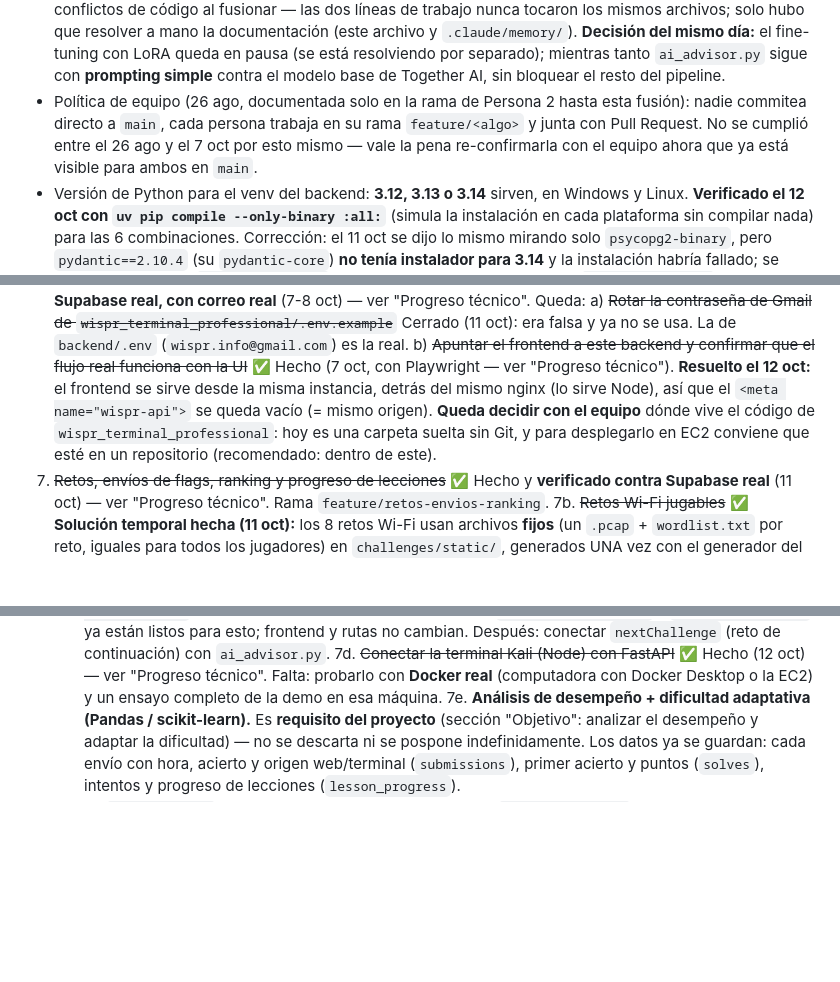
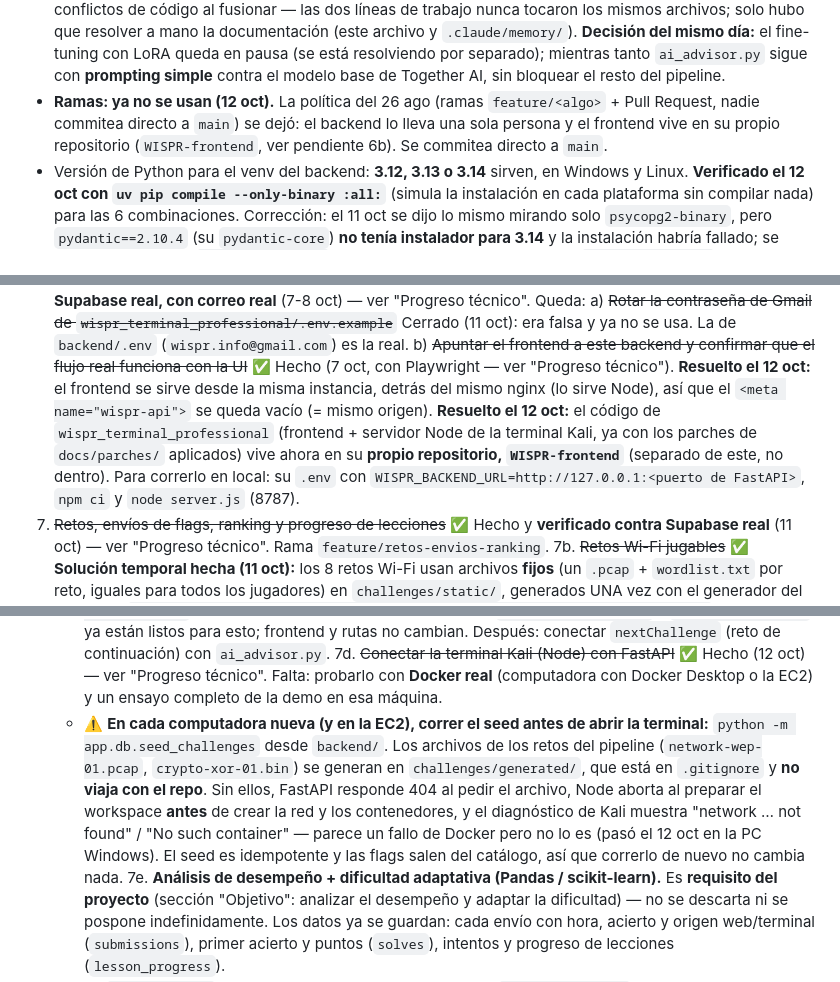
Before and after one commit to expotecWISPR/WISPR, a Markdown page: CLAUDE.md, 3 parts joined by grey strips. Drawn GitHub-style; blank space fills up the shorter version.

Commit message:
docs: sin ramas, frontend en repo WISPR-frontend y seed obligatorio (12 oct)
- Se deja la política de ramas feature/ + PR: se commitea directo a main.
- Pendiente 6b resuelto: el frontend + Node de la terminal vive en su
  propio repo, WISPR-frontend.
- Pendiente 7d: en cada máquina nueva correr seed_challenges antes de
  abrir la terminal (challenges/generated/ no viaja con el repo; sin esos
  archivos Node aborta antes de crear los contenedores).

Co-Authored-By: Claude Opus 5.5 <noreply@anthropic.com>

```diff
--- a/CLAUDE.md
+++ b/CLAUDE.md
@@ -292,10 +292,10 @@ desde cualquier dispositivo, ya que este archivo viaja con el repositorio Git.
   (este archivo y `.claude/memory/`). **Decisión del mismo día:** el fine-tuning con LoRA queda
   en pausa (se está resolviendo por separado); mientras tanto `ai_advisor.py` sigue con
   **prompting simple** contra el modelo base de Together AI, sin bloquear el resto del pipeline.
-* Política de equipo (26 ago, documentada solo en la rama de Persona 2 hasta esta fusión):
-  nadie commitea directo a `main`, cada persona trabaja en su rama `feature/<algo>` y junta con
-  Pull Request. No se cumplió entre el 26 ago y el 7 oct por esto mismo — vale la pena
-  re-confirmarla con el equipo ahora que ya está visible para ambos en `main`.
+* **Ramas: ya no se usan (12 oct).** La política del 26 ago (ramas `feature/<algo>` + Pull
+  Request, nadie commitea directo a `main`) se dejó: el backend lo lleva una sola persona y el
+  frontend vive en su propio repositorio (`WISPR-frontend`, ver pendiente 6b). Se commitea
+  directo a `main`.
 * Versión de Python para el venv del backend: **3.12, 3.13 o 3.14** sirven, en Windows y Linux.
   **Verificado el 12 oct con `uv pip compile --only-binary :all:`** (simula la instalación en cada
   plataforma sin compilar nada) para las 6 combinaciones. Corrección: el 11 oct se dijo lo mismo
@@ -539,9 +539,11 @@ desde cualquier dispositivo, ya que este archivo viaja con el repositorio Git.
    b) ~~Apuntar el frontend a este backend y confirmar que el flujo real funciona con la UI~~
       ✅ Hecho (7 oct, con Playwright — ver "Progreso técnico"). **Resuelto el 12 oct:** el
       frontend se sirve desde la misma instancia, detrás del mismo nginx (lo sirve Node), así que el
-      `<meta name="wispr-api">` se queda vacío (= mismo origen). **Queda decidir con el equipo** dónde
-      vive el código de `wispr_terminal_professional`: hoy es una carpeta suelta sin Git, y para
-      desplegarlo en EC2 conviene que esté en un repositorio (recomendado: dentro de este).
+      `<meta name="wispr-api">` se queda vacío (= mismo origen). **Resuelto el 12 oct:** el código
+      de `wispr_terminal_professional` (frontend + servidor Node de la terminal Kali, ya con los
+      parches de `docs/parches/` aplicados) vive ahora en su **propio repositorio, `WISPR-frontend`**
+      (separado de este, no dentro). Para correrlo en local: su `.env` con
+      `WISPR_BACKEND_URL=http://127.0.0.1:<puerto de FastAPI>`, `npm ci` y `node server.js` (8787).
 7. ~~Retos, envíos de flags, ranking y progreso de lecciones~~ ✅ Hecho y **verificado contra
    Supabase real** (11 oct) — ver "Progreso técnico". Rama `feature/retos-envios-ranking`.
 7b. ~~Retos Wi-Fi jugables~~ ✅ **Solución temporal hecha (11 oct):** los 8 retos Wi-Fi usan
@@ -568,6 +570,14 @@ desde cualquier dispositivo, ya que este archivo viaja con el repositorio Git.
 7d. ~~Conectar la terminal Kali (Node) con FastAPI~~ ✅ Hecho (12 oct) — ver "Progreso técnico".
    Falta: probarlo con **Docker real** (computadora con Docker Desktop o la EC2) y un ensayo completo
    de la demo en esa máquina.
+   - ⚠️ **En cada computadora nueva (y en la EC2), correr el seed antes de abrir la terminal:**
+     `python -m app.db.seed_challenges` desde `backend/`. Los archivos de los retos del pipeline
+     (`network-wep-01.pcap`, `crypto-xor-01.bin`) se generan en `challenges/generated/`, que está
+     en `.gitignore` y **no viaja con el repo**. Sin ellos, FastAPI responde 404 al pedir el
+     archivo, Node aborta al preparar el workspace **antes** de crear la red y los contenedores, y
+     el diagnóstico de Kali muestra "network … not found" / "No such container" — parece un fallo
+     de Docker pero no lo es (pasó el 12 oct en la PC Windows). El seed es idempotente y las flags
+     salen del catálogo, así que correrlo de nuevo no cambia nada.
 7e. **Análisis de desempeño + dificultad adaptativa (Pandas / scikit-learn).** Es **requisito del
    proyecto** (sección "Objetivo": analizar el desempeño y adaptar la dificultad) — no se descarta
    ni se pospone indefinidamente. Los datos ya se guardan: cada envío con hora, acierto y origen
```
